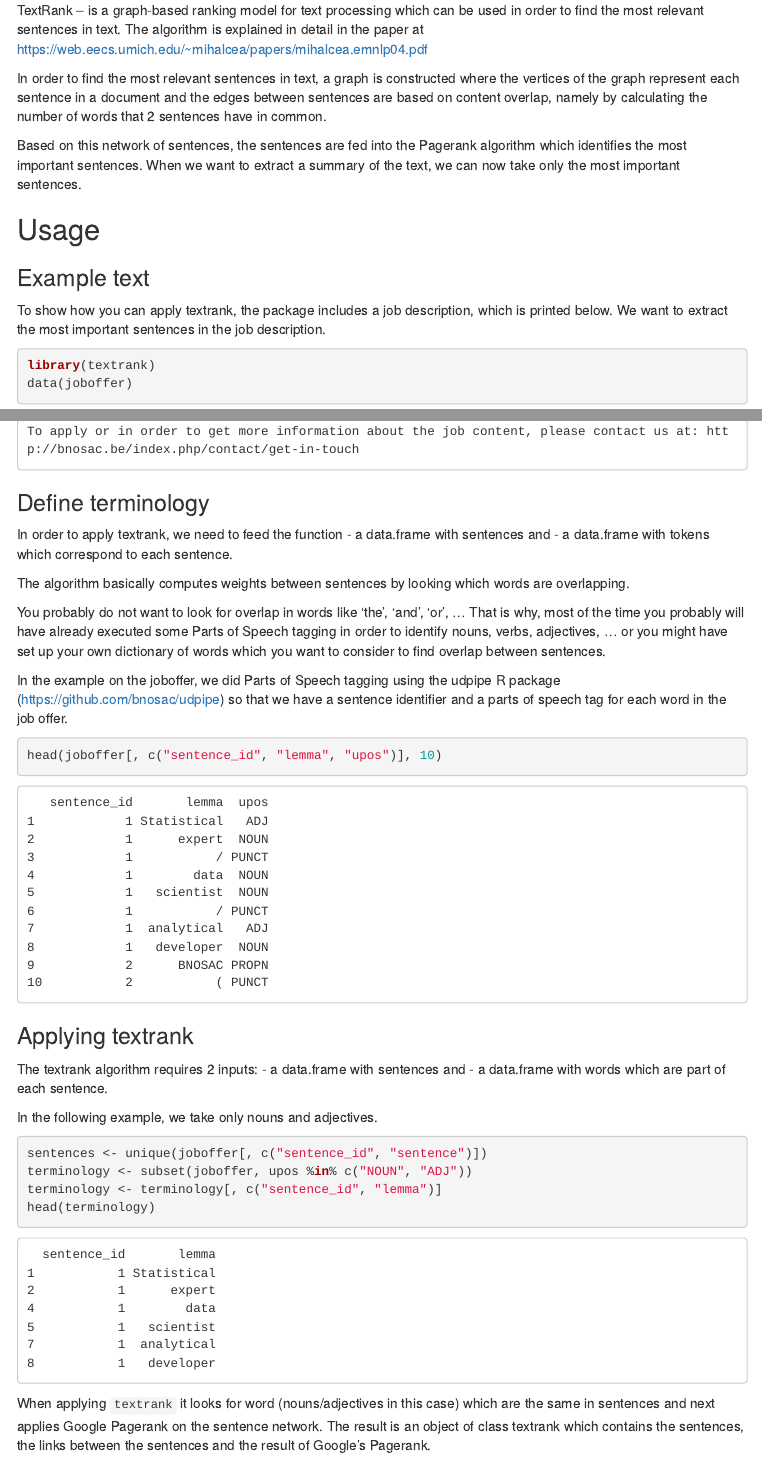
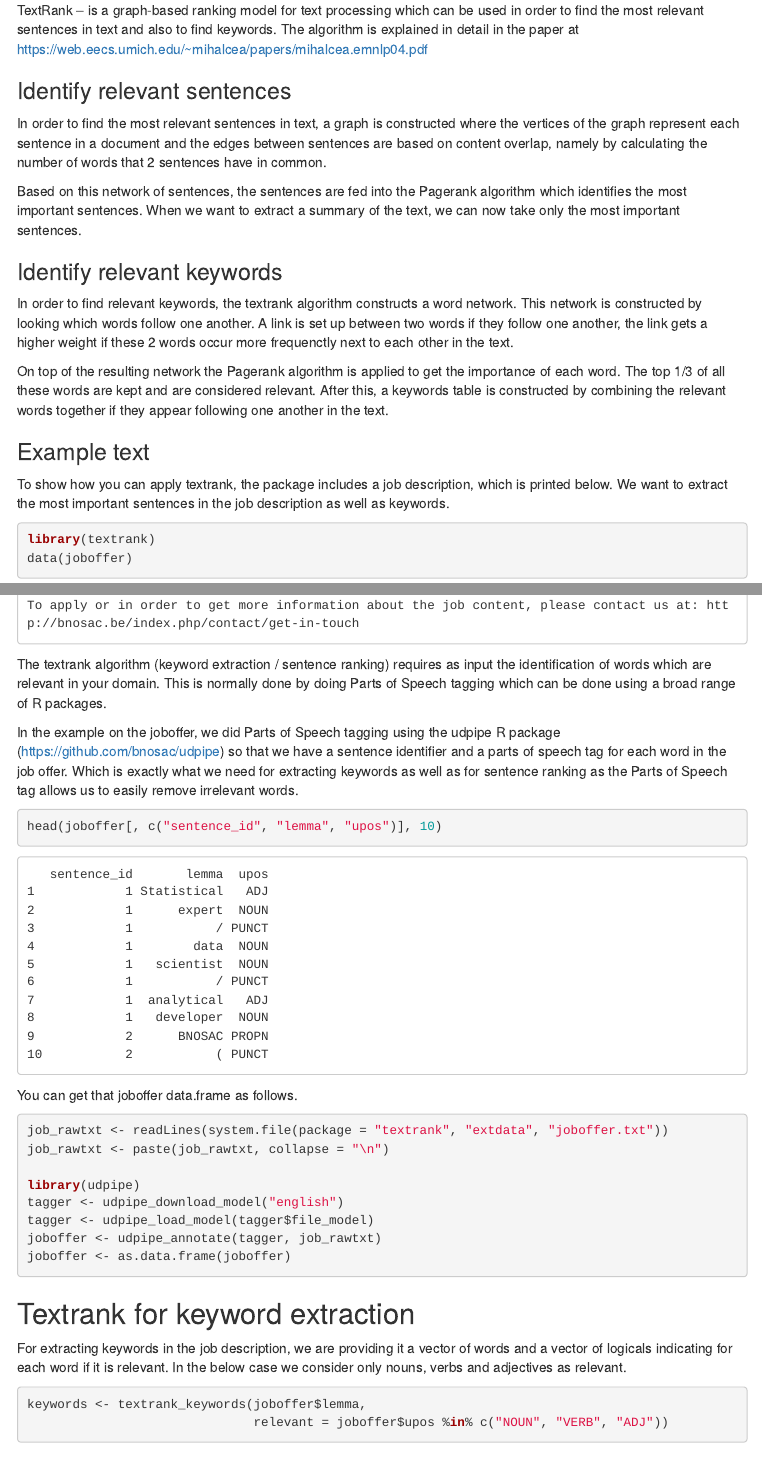
Before and after one commit to bnosac/textrank, an R Markdown document (vignettes/textrank.Rmd): the page in a window 1100 px wide, from 180 px down, and a second part further down, joined at a grey line. Rendered offline with R 4.5, knitr and Pandoc, with nearby package versions; some code elsewhere in the file could not run offline; menus at the side of the page are left out.

Commit message:
Adding textrank_keywords + renaming textrank to textrank_sentences

````diff
--- a/R/textrank.R
+++ b/R/textrank.R
@@ -163,13 +163,14 @@ textrank_candidates_all <- function(x){
 #' minhash <- minhash_generator(n = 1000, seed = 123456789)
 #' candidates <- textrank_candidates_lsh(x = terminology$lemma, sentence_id = terminology$sentence_id,
 #'                                       minhashFUN = minhash, bands = 500)
-#' tr <- textrank(data = sentences, terminology = terminology, textrank_candidates = candidates)
+#' tr <- textrank_sentences(data = sentences, terminology = terminology,
+#'                          textrank_candidates = candidates)
 #' summary(tr, n = 2)
 #'
 #' ## You can also reduce the number of sentence combinations by sampling
-#' tr <- textrank(data = sentences, terminology = terminology, max = 100)
+#' tr <- textrank_sentences(data = sentences, terminology = terminology, max = 100)
 #' summary(tr, n = 2)
-textrank <- function(data, terminology,
+textrank_sentences <- function(data, terminology,
                      textrank_dist = textrank_jaccard,
                      textrank_candidates = textrank_candidates_all(data$textrank_id),
                      max = 1000,
@@ -224,23 +225,25 @@ textrank <- function(data, terminology,
     sentences = data,
     sentences_dist = sent2sent_distance,
     pagerank = pr)
-  class(result) <- "textrank"
+  class(result) <- "textrank_sentences"
   result
 }
 
-#' @title Extract the most important sentences which were identified with textrank
-#' @description Extract the most important sentences which were identified by \code{\link{textrank}}
-#' @param object an object of class textrank
+
+
+#' @title Extract the most important sentences which were identified with textrank_sentences
+#' @description Extract the most important sentences which were identified by \code{\link{textrank_sentences}}
+#' @param object an object of class textrank_sentences
 #' @param n integer indicating to extract only the top n sentences
 #' @param keep.sentence.order logical indicating to keep the sentence order as provided
-#' in the original \code{data} argument of the \code{\link{textrank}} function
+#' in the original \code{data} argument of the \code{\link{textrank_sentences}} function
 #' or to order it by the pagerank score. Defaults to FALSE indicating to order by pagerank score.
 #' @param ... not used
 #' @return a character vector with the top \code{n} most important sentences
-#' which were identified by \code{\link{textrank}}
+#' which were identified by \code{\link{textrank_sentences}}
 #' @export
-#' @seealso \code{\link{textrank}}
-summary.textrank <- function(object, n = 3, keep.sentence.order = FALSE, ...){
+#' @seealso \code{\link{textrank_sentences}}
+summary.textrank_sentences <- function(object, n = 3, keep.sentence.order = FALSE, ...){
   pr <- sort(object$pagerank$vector, decreasing = TRUE)
   topsent <- utils::head(names(pr), n)
   out <- object$sentences[object$sentences$textrank_id %in% topsent, ]
@@ -251,5 +254,3 @@ summary.textrank <- function(object, n = 3, keep.sentence.order = FALSE, ...){
 }
 
 
-next_word <- function(x, n){
-  data.table::shift(x, n = as.integer(n), type = "lead")
@@ -276,12 +287,21 @@ textrank_keywords <- function(x, is_relevant, p=1/3, ngram_max=5, sep = "-"){
+textrank_keywords <- function(x, relevant=rep(TRUE, length(x)), p = 1/3, ngram_max = 5, sep = "-"){
+  stopifnot(is.logical(relevant))
+  stopifnot(is.character(x))
+  stopifnot(length(x) == length(relevant))
+  stopifnot(length(p) == 1)
+  stopifnot(ngram_max > 1)
+  keyword <- freq <- ngram <- NULL
 
-
-  term_adjacency <- function (x, is_relevant, order = TRUE, ...) {
+  next_word <- function(x, n){
+    data.table::shift(x, n = as.integer(n), type = "lead")
+  }
+  term_adjacency <- function (x, relevant, order = TRUE, ...) {
     cooc <- weight <- term1 <- term2 <- NULL
     result <- data.table(term1 = x,
-                         term2 = next_word(x, n = 1), n = 1L)
+                         term2 = next_word(x, n = 1), cooc = 1L)
     result <- result[!is.na(term1) & !is.na(term2) &
-                       is_relevant %in% TRUE & next_word(is_relevant, n = 1) %in% TRUE, ]
-    result <- result[, list(weight = sum(n)), by = list(term1, term2)]
+                       relevant %in% TRUE & next_word(relevant, n = 1) %in% TRUE, ]
+    result <- result[, list(weight = sum(cooc)), by = list(term1, term2)]
     if (order) {
       result <- result[order(weight, decreasing = TRUE), ]
     }
@@ -289,10 +309,13 @@ textrank_keywords <- function(x, is_relevant, p=1/3, ngram_max=5, sep = "-"){
   }
 
   ## Identify word network by looking at which words are followed by one another
+  data <- term_adjacency(x, relevant)
+
   ## On that network apply Google pagerank
-  data <- term_adjacency(x, is_relevant)
   wordgraph <- igraph::graph_from_data_frame(data, directed = FALSE)
   pr <- igraph::page_rank(graph = wordgraph)
 
   ## Keep by default 1/3 of the words in the network which have the highest pagerank
-  keep_nr <- igraph::vcount(wordgraph) * p
+  keep_nr <- igraph::vcount(wordgraph)
+  if(p == +Inf){
+  }else if(p <= 1){
@@ -307,12 +334,11 @@ textrank_keywords <- function(x, is_relevant, p=1/3, ngram_max=5, sep = "-"){
-                                    ngram = 1L,
-                                    stringsAsFactors = FALSE)
+  keywordcombinations <- data.table(keyword = ifelse(x %in% keywords, x, NA_character_), ngram = 1L)
   stop_already <- is.na(keywordcombinations$keyword)
   output_per_ngram[[1]] <- keywordcombinations
   for(i in 2:ngram_max){
-    nextterm <- next_word(x, n=i-1)
+    nextterm <- next_word(x, n = i-1)
     nextterm <- ifelse(nextterm %in% keywords, nextterm, NA_character_)
     stop_already[which(is.na(nextterm))] <- TRUE
-    if(sum(stop_already) ==  length(stop_already)){
+    if(sum(stop_already) == length(stop_already)){
       break
     }
     keywordcombinations$keyword <- ifelse(stop_already, keywordcombinations$keyword, paste(keywordcombinations$keyword, nextterm, sep = sep))
@@ -320,10 +346,8 @@ textrank_keywords <- function(x, is_relevant, p=1/3, ngram_max=5, sep = "-"){
     output_per_ngram[[i]] <- keywordcombinations[keywordcombinations$ngram == i, ]
   }
   output_per_ngram <- lapply(output_per_ngram, FUN=function(x){
-    x <- setDT(x)
     x <- x[!is.na(keyword), list(freq = .N), by = list(keyword, ngram)]
     x <- x[order(freq, decreasing=TRUE), ]
-    x <- setDF(x)
     x
   })
   output_per_ngram <- data.table::rbindlist(output_per_ngram)
--- a/vignettes/textrank.Rmd
+++ b/vignettes/textrank.Rmd
@@ -24,17 +24,23 @@ knitr::opts_chunk$set(echo = TRUE, message = FALSE, comment = NA, eval = TRUE)
 
 ## Textrank
 
-TextRank – is a graph-based ranking model for text processing which can be used in order to find the most relevant sentences in text. The algorithm is explained in detail in the paper at https://web.eecs.umich.edu/~mihalcea/papers/mihalcea.emnlp04.pdf
+TextRank – is a graph-based ranking model for text processing which can be used in order to find the most relevant sentences in text and also to find keywords. The algorithm is explained in detail in the paper at https://web.eecs.umich.edu/~mihalcea/papers/mihalcea.emnlp04.pdf
+
+### Identify relevant sentences
 
 In order to find the most relevant sentences in text, a graph is constructed where the vertices of the graph represent each sentence in a document and the edges between sentences are based on content overlap, namely by calculating the number of words that 2 sentences have in common.
 
 Based on this network of sentences, the sentences are fed into the Pagerank algorithm which identifies the most important sentences. When we want to extract a summary of the text, we can now take only the most important sentences.
 
-## Usage
+### Identify relevant keywords
+
+In order to find relevant keywords, the textrank algorithm constructs a word network. This network is constructed by looking which words follow one another. A link is set up between two words if they follow one another, the link gets a higher weight if these 2 words occur more frequenctly next to each other in the text.
+
+On top of the resulting network the Pagerank algorithm is applied to get the importance of each word. The top 1/3 of all these words are kept and are considered relevant. After this, a keywords table is constructed by combining the relevant words together if they appear following one another in the text.
 
 ### Example text
 
-To show how you can apply textrank, the package includes a job description, which is printed below. We want to extract the most important sentences in the job description.
+To show how you can apply textrank, the package includes a job description, which is printed below. We want to extract the most important sentences in the job description as well as keywords.
 
 ```{r}
 library(textrank)
@@ -42,8 +48,32 @@ data(joboffer)
 cat(unique(joboffer$sentence), sep = "\n")
 ```
 
-### Define terminology
+The textrank algorithm (keyword extraction / sentence ranking) requires as input the identification of words which are relevant in your domain. This is normally done by doing Parts of Speech tagging which can be done using a broad range of R packages.
 
-In order to apply textrank, we need to feed the function
-- a data.frame with sentences and
-- a data.frame with tokens which correspond to each sentence.
+In the example on the joboffer, we did Parts of Speech tagging using the udpipe R package (https://github.com/bnosac/udpipe) so that we have a sentence identifier and a parts of speech tag for each word in the job offer. Which is exactly what we need for extracting keywords as well as for sentence ranking as the Parts of Speech tag allows us to easily remove irrelevant words.
+
+```{r}
+head(joboffer[, c("sentence_id", "lemma", "upos")], 10)
+```
+
+You can get that joboffer data.frame as follows.
+
+```{r, eval=FALSE}
+job_rawtxt <- readLines(system.file(package = "textrank", "extdata", "joboffer.txt"))
+job_rawtxt <- paste(job_rawtxt, collapse = "\n")
+
+library(udpipe)
+tagger <- udpipe_download_model("english")
+tagger <- udpipe_load_model(tagger$file_model)
+joboffer <- udpipe_annotate(tagger, job_rawtxt)
+joboffer <- as.data.frame(joboffer)
+```
+
+
+## Textrank for keyword extraction
+
+For extracting keywords in the job description, we are providing it a vector of words and a vector of logicals indicating for each word if it is relevant. In the below case we consider only nouns, verbs and adjectives as relevant.
+
+```{r}
+keywords <- textrank_keywords(joboffer$lemma,
+                              relevant = joboffer$upos %in% c("NOUN", "VERB", "ADJ"))
@@ -53,15 +87,13 @@ The algorithm basically computes weights between sentences by looking which word
 You probably do not want to look for overlap in words like 'the', 'and', 'or', ...
 That is why, most of the time you probably will have already executed some Parts of Speech tagging in order to identify nouns, verbs, adjectives, ... or you might have set up your own dictionary of words which you want to consider to find overlap between sentences.
 
-In the example on the joboffer, we did Parts of Speech tagging using the udpipe R package (https://github.com/bnosac/udpipe) so that we have a sentence identifier and a parts of speech tag for each word in the job offer.
-
 ```{r}
 head(joboffer[, c("sentence_id", "lemma", "upos")], 10)
 ```
 
-### Applying textrank
+### Define sentences and terminology
 
-The textrank algorithm requires 2 inputs:
+In order to apply textrank for sentence ranking, we need to feed the function `textrank_sentences` 2 inputs:
 - a data.frame with sentences and
 - a data.frame with words which are part of each sentence.
 
@@ -74,4 +106,3 @@ terminology <- terminology[, c("sentence_id", "lemma")]
 head(terminology)
 ```
 
-When applying `textrank` it looks for word (nouns/adjectives in this case) which are the same in sentences and next applies Google Pagerank on the sentence network. The result is an object of class textrank which contains the sentences, the links between the sentences and the result of Google's Pagerank.
````
Also changed, not shown: NEWS.md (added, +8 -0 lines), R/pkg.R (+1 -1 lines), README.md, R/textrank.R (57 more changed lines), vignettes/textrank.Rmd (16 more changed lines), 9 other files.
